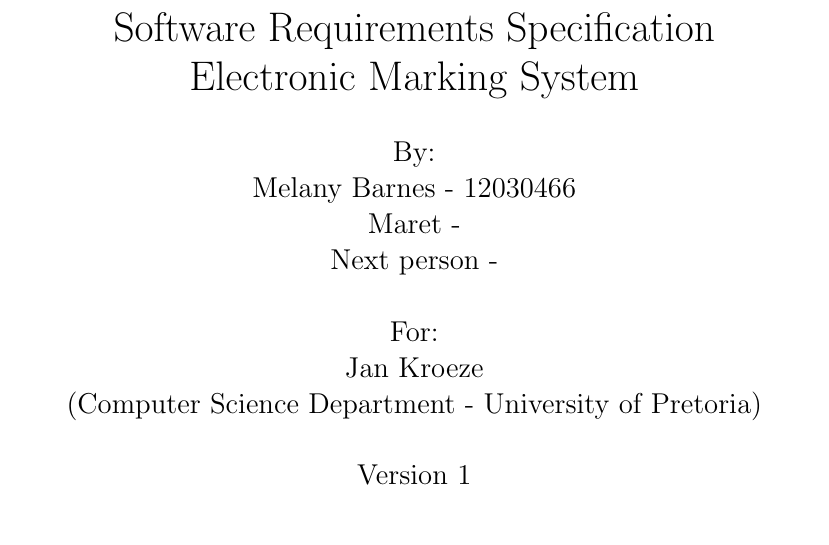
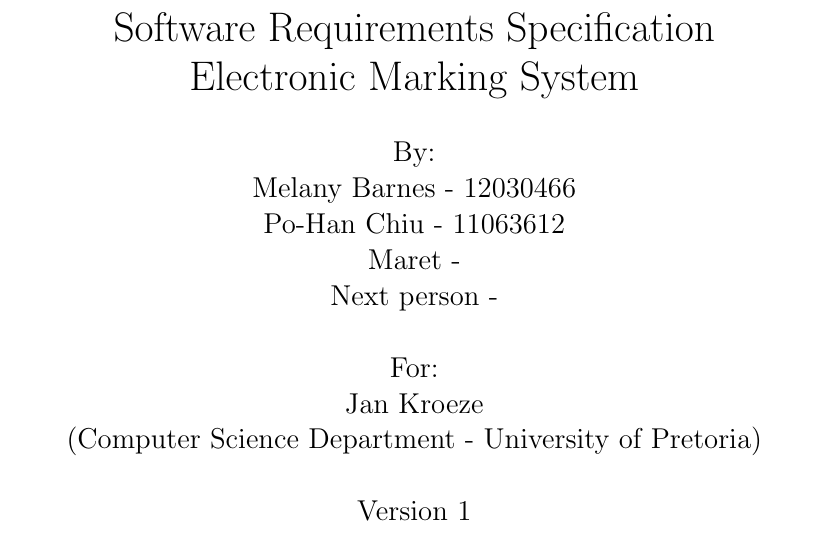
Before and after one commit to COS301-Group6/Software-Requirements, a LaTeX document (Software Requirements.tex): part of page 1 of 12, cut so that both start at the same text. Compiled offline with pdfLaTeX.

Commit message:
Update Software Requirements.tex
Added my name

```diff
--- a/Software Requirements.tex
+++ b/Software Requirements.tex
@@ -4,7 +4,7 @@
 \begin{document}
 \title{Software Requirements Specification\\
 Electronic Marking System}
-\author{By: \\ Melany Barnes - 12030466 \\ Maret - \\ Next person - \\ \\ For: \\ Jan Kroeze \\ (Computer Science Department - University of Pretoria) \\ \\ Version 1 \\}
+\author{By: \\ Melany Barnes - 12030466 \\ Po-Han Chiu - 11063612 \\ Maret - \\ Next person - \\ \\ For: \\ Jan Kroeze \\ (Computer Science Department - University of Pretoria) \\ \\ Version 1 \\}
   \maketitle
   \tableofcontents
   % 1
```
